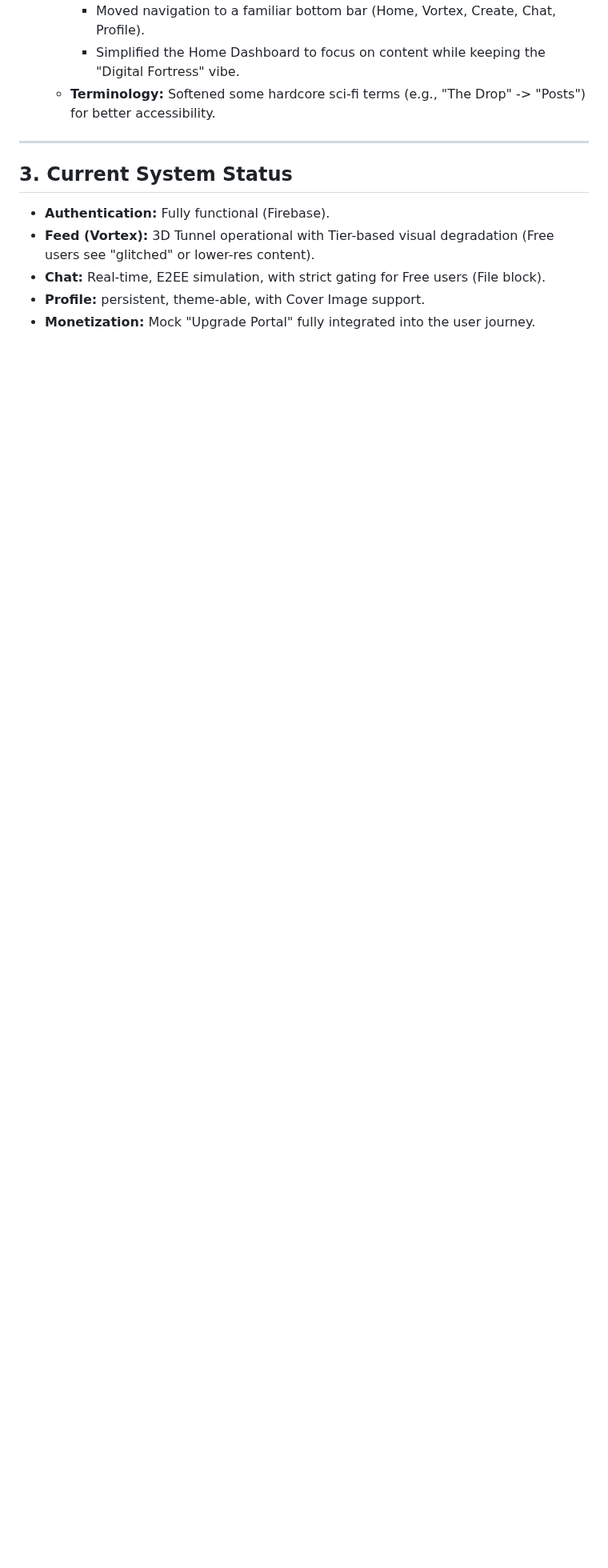
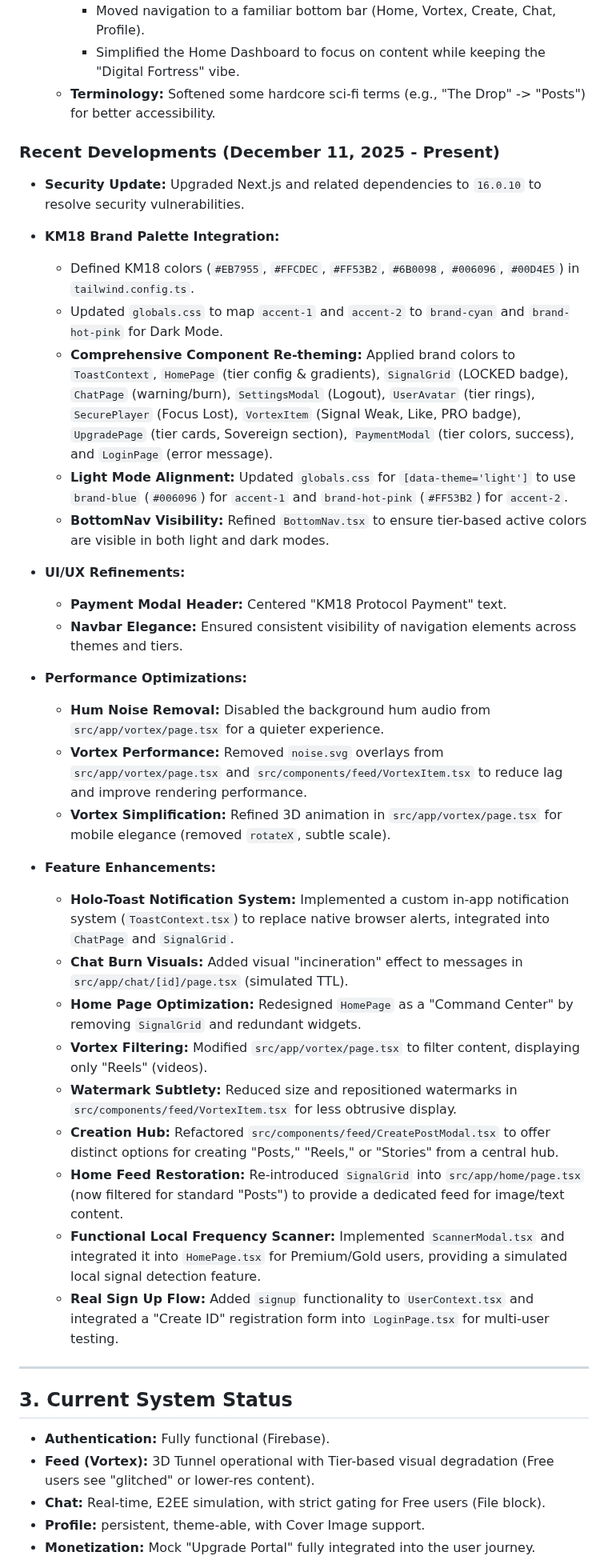
Before and after one commit to arandomguyalive/cyclotron, a Markdown page: PROJECT_LOG.md, the part around the change. Shown at 80% size. Drawn GitHub-style; blank space fills up the shorter version.

Commit message:
docs: Update PROJECT_LOG.md with recent developments

```diff
--- a/PROJECT_LOG.md
+++ b/PROJECT_LOG.md
@@ -81,6 +81,36 @@
         *   Simplified the Home Dashboard to focus on content while keeping the "Digital Fortress" vibe.
     *   **Terminology:** Softened some hardcore sci-fi terms (e.g., "The Drop" -> "Posts") for better accessibility.
 
+### Recent Developments (December 11, 2025 - Present)
+
+*   **Security Update:** Upgraded Next.js and related dependencies to `16.0.10` to resolve security vulnerabilities.
+*   **KM18 Brand Palette Integration:**
+    *   Defined KM18 colors (`#EB7955`, `#FFCDEC`, `#FF53B2`, `#6B0098`, `#006096`, `#00D4E5`) in `tailwind.config.ts`.
+    *   Updated `globals.css` to map `accent-1` and `accent-2` to `brand-cyan` and `brand-hot-pink` for Dark Mode.
+    *   **Comprehensive Component Re-theming:** Applied brand colors to `ToastContext`, `HomePage` (tier config & gradients), `SignalGrid` (LOCKED badge), `ChatPage` (warning/burn), `SettingsModal` (Logout), `UserAvatar` (tier rings), `SecurePlayer` (Focus Lost), `VortexItem` (Signal Weak, Like, PRO badge), `UpgradePage` (tier cards, Sovereign section), `PaymentModal` (tier colors, success), and `LoginPage` (error message).
+    *   **Light Mode Alignment:** Updated `globals.css` for `[data-theme='light']` to use `brand-blue` (`#006096`) for `accent-1` and `brand-hot-pink` (`#FF53B2`) for `accent-2`.
+    *   **BottomNav Visibility:** Refined `BottomNav.tsx` to ensure tier-based active colors are visible in both light and dark modes.
+
+*   **UI/UX Refinements:**
+    *   **Payment Modal Header:** Centered "KM18 Protocol Payment" text.
+    *   **Navbar Elegance:** Ensured consistent visibility of navigation elements across themes and tiers.
+
+*   **Performance Optimizations:**
+    *   **Hum Noise Removal:** Disabled the background hum audio from `src/app/vortex/page.tsx` for a quieter experience.
+    *   **Vortex Performance:** Removed `noise.svg` overlays from `src/app/vortex/page.tsx` and `src/components/feed/VortexItem.tsx` to reduce lag and improve rendering performance.
+    *   **Vortex Simplification:** Refined 3D animation in `src/app/vortex/page.tsx` for mobile elegance (removed `rotateX`, subtle scale).
+
+*   **Feature Enhancements:**
+    *   **Holo-Toast Notification System:** Implemented a custom in-app notification system (`ToastContext.tsx`) to replace native browser alerts, integrated into `ChatPage` and `SignalGrid`.
+    *   **Chat Burn Visuals:** Added visual "incineration" effect to messages in `src/app/chat/[id]/page.tsx` (simulated TTL).
+    *   **Home Page Optimization:** Redesigned `HomePage` as a "Command Center" by removing `SignalGrid` and redundant widgets.
+    *   **Vortex Filtering:** Modified `src/app/vortex/page.tsx` to filter content, displaying only "Reels" (videos).
+    *   **Watermark Subtlety:** Reduced size and repositioned watermarks in `src/components/feed/VortexItem.tsx` for less obtrusive display.
+    *   **Creation Hub:** Refactored `src/components/feed/CreatePostModal.tsx` to offer distinct options for creating "Posts," "Reels," or "Stories" from a central hub.
+    *   **Home Feed Restoration:** Re-introduced `SignalGrid` into `src/app/home/page.tsx` (now filtered for standard "Posts") to provide a dedicated feed for image/text content.
+    *   **Functional Local Frequency Scanner:** Implemented `ScannerModal.tsx` and integrated it into `HomePage.tsx` for Premium/Gold users, providing a simulated local signal detection feature.
+    *   **Real Sign Up Flow:** Added `signup` functionality to `UserContext.tsx` and integrated a "Create ID" registration form into `LoginPage.tsx` for multi-user testing.
+
 ---
 
 ## 3. Current System Status
```
